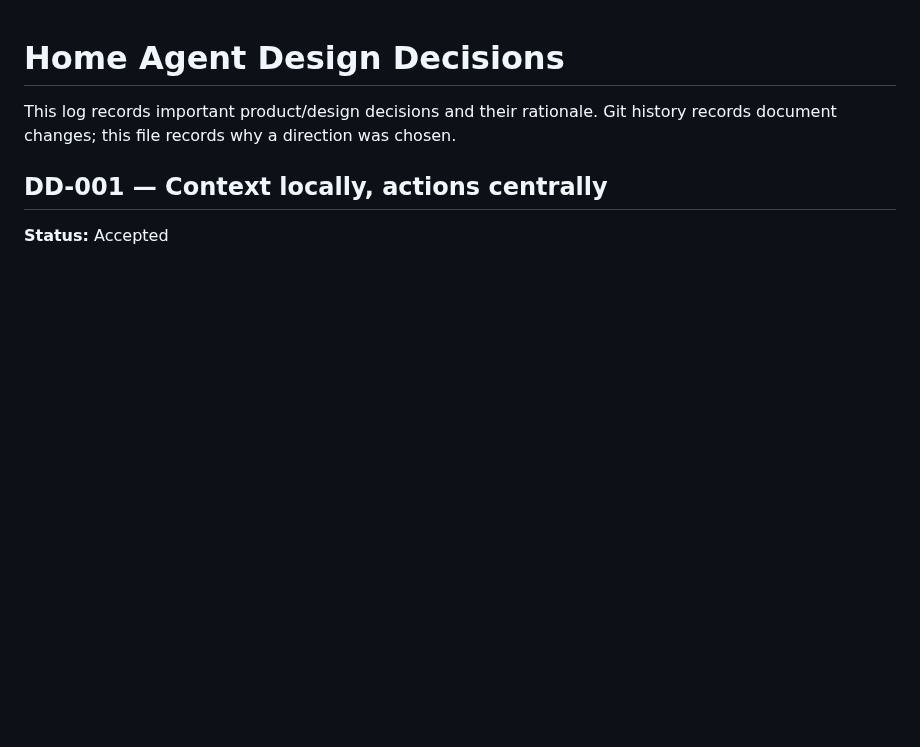
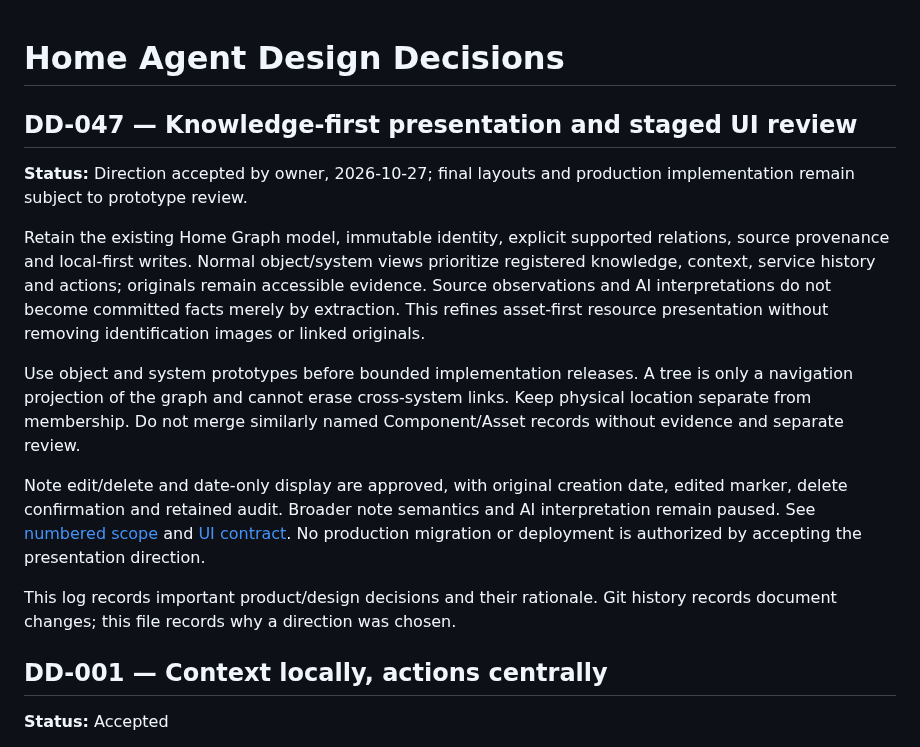
Before and after one commit to denniseriksson119-ctrl/home-agent, a Markdown page: docs/decisions/DECISIONS.md, the part around the change. Rendered like a GitHub page; blank space fills up the shorter version.

```diff
--- a/docs/decisions/DECISIONS.md
+++ b/docs/decisions/DECISIONS.md
@@ -1,4 +1,26 @@
 # Home Agent Design Decisions
+
+## DD-047 — Knowledge-first presentation and staged UI review
+
+**Status:** Direction accepted by owner, 2026-10-27; final layouts and production implementation remain subject to prototype review.
+
+Retain the existing Home Graph model, immutable identity, explicit supported
+relations, source provenance and local-first writes. Normal object/system views
+prioritize registered knowledge, context, service history and actions; originals
+remain accessible evidence. Source observations and AI interpretations do not
+become committed facts merely by extraction. This refines asset-first resource
+presentation without removing identification images or linked originals.
+
+Use object and system prototypes before bounded implementation releases. A tree
+is only a navigation projection of the graph and cannot erase cross-system links.
+Keep physical location separate from membership. Do not merge similarly named
+Component/Asset records without evidence and separate review.
+
+Note edit/delete and date-only display are approved, with original creation date,
+edited marker, delete confirmation and retained audit. Broader note semantics and
+AI interpretation remain paused. See [numbered scope](../development/UI_STRUCTURE_REVIEW.md)
+and [UI contract](../ui/HOME_AGENT_UI_SPEC.md). No production migration or deployment
+is authorized by accepting the presentation direction.
 
 This log records important product/design decisions and their rationale. Git history records document changes; this file records why a direction was chosen.
 
```
Also changed, not shown: docs/development/UI_STRUCTURE_REVIEW.md (added, +42 -0 lines), docs/ui/HOME_AGENT_UI_SPEC.md (+43 -0 lines).
